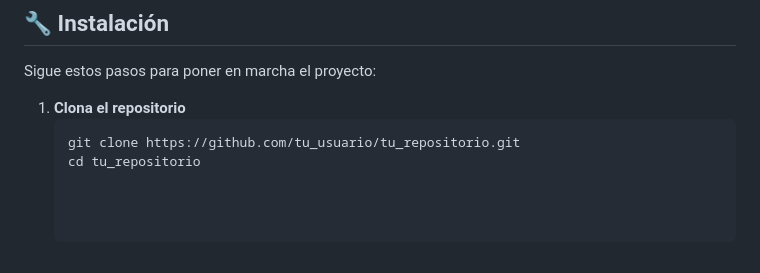
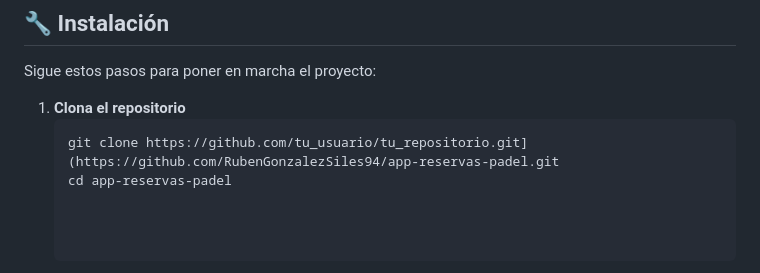
Before and after one commit to RubenGonzalezSiles94/app-reservas-padel, a Markdown page: README.md, the part around the change. Rendered like a GitHub page.

````diff
--- a/README.md
+++ b/README.md
@@ -67,8 +67,8 @@ Sigue estos pasos para poner en marcha el proyecto:
 
 1. **Clona el repositorio**
    ```bash
-   git clone https://github.com/tu_usuario/tu_repositorio.git
-   cd tu_repositorio
+   git clone https://github.com/tu_usuario/tu_repositorio.git](https://github.com/RubenGonzalezSiles94/app-reservas-padel.git
+   cd app-reservas-padel
 
 
 
````
